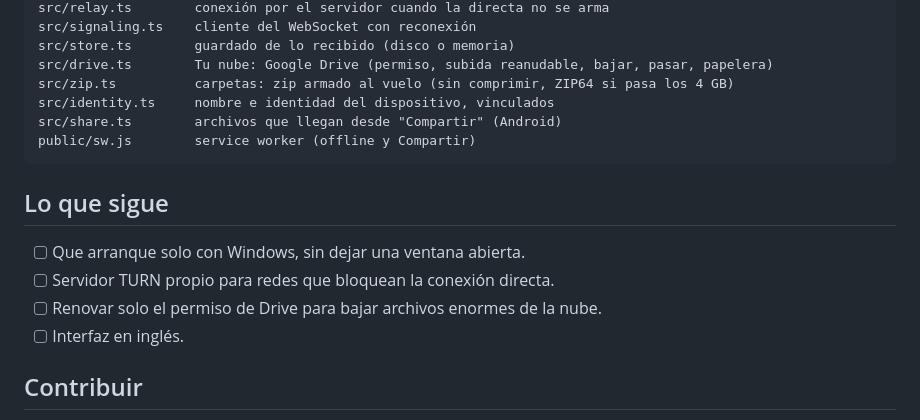
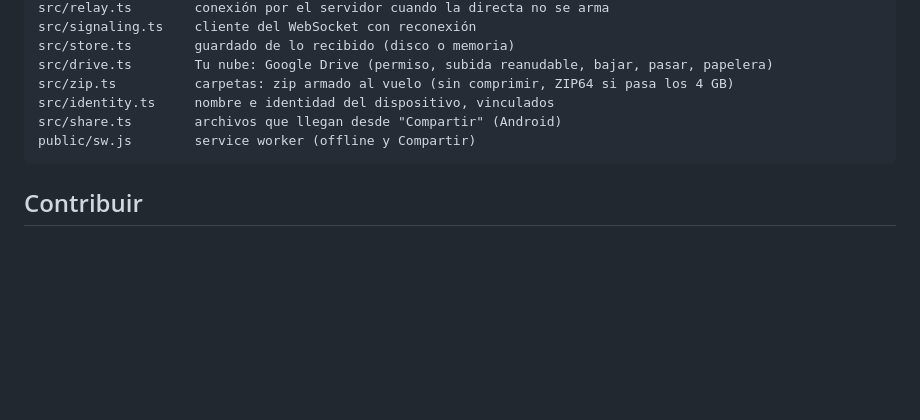
Before and after one commit to lolopatino01/pasalo, a Markdown page: README.md, the part around the change. Drawn GitHub-style; blank space fills up the shorter version.

Commit message:
README: sin la sección Lo que sigue
Co-Authored-By: Claude Opus 5.5 <noreply@anthropic.com>

````diff
--- a/README.md
+++ b/README.md
@@ -287,13 +287,6 @@ src/share.ts        archivos que llegan desde "Compartir" (Android)
 public/sw.js        service worker (offline y Compartir)
 ```
 
-## Lo que sigue
-
-- [ ] Que arranque solo con Windows, sin dejar una ventana abierta.
-- [ ] Servidor TURN propio para redes que bloquean la conexión directa.
-- [ ] Renovar solo el permiso de Drive para bajar archivos enormes de la nube.
-- [ ] Interfaz en inglés.
-
 ## Contribuir
 
 ¿Encontraste un error o tenés una idea? Abrí un [issue](https://github.com/lolopatino01/pasalo/issues) o mandá un pull
````
